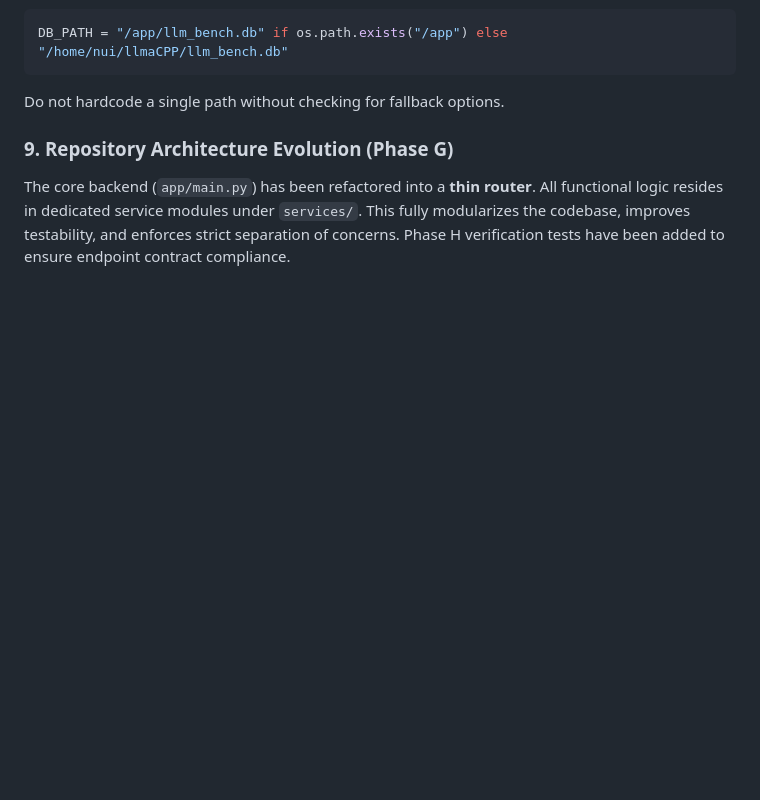
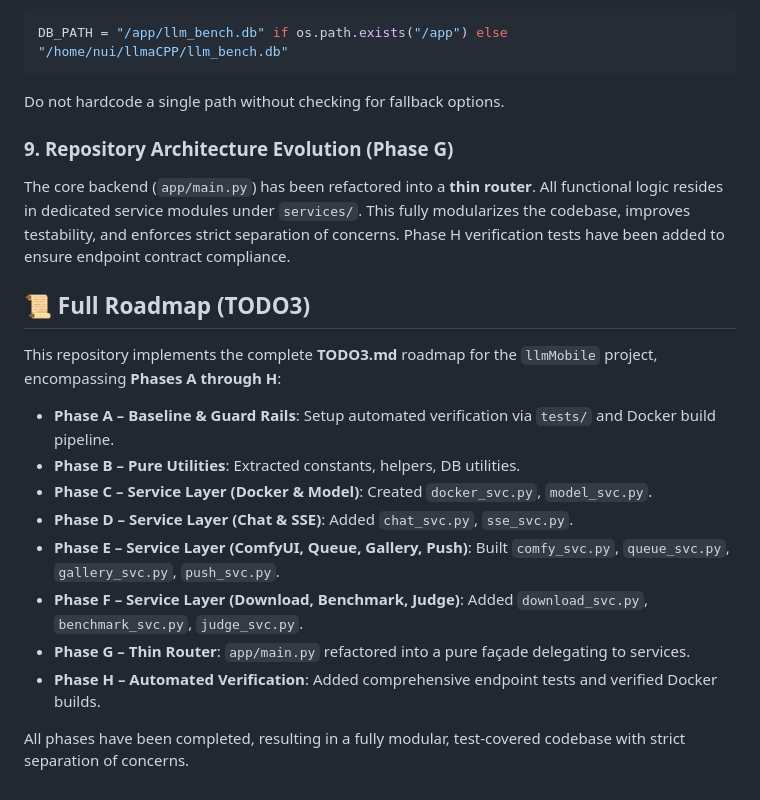
Before and after one commit to navynui/llmMobile, a Markdown page: AGENTS.md, the part around the change. Drawn GitHub-style; blank space fills up the shorter version.

Commit message:
docs: comprehensive roadmap summary for TODO3 phases A-H completed

```diff
--- a/AGENTS.md
+++ b/AGENTS.md
@@ -114,3 +114,19 @@ Do not hardcode a single path without checking for fallback options.
 
 ### 9. Repository Architecture Evolution (Phase G)
 The core backend (`app/main.py`) has been refactored into a **thin router**. All functional logic resides in dedicated service modules under `services/`. This fully modularizes the codebase, improves testability, and enforces strict separation of concerns. Phase H verification tests have been added to ensure endpoint contract compliance.
+
+
+## 📜 Full Roadmap (TODO3)
+
+This repository implements the complete **TODO3.md** roadmap for the `llmMobile` project, encompassing **Phases A through H**:
+
+- **Phase A – Baseline & Guard Rails**: Setup automated verification via `tests/` and Docker build pipeline.
+- **Phase B – Pure Utilities**: Extracted constants, helpers, DB utilities.
+- **Phase C – Service Layer (Docker & Model)**: Created `docker_svc.py`, `model_svc.py`.
+- **Phase D – Service Layer (Chat & SSE)**: Added `chat_svc.py`, `sse_svc.py`.
+- **Phase E – Service Layer (ComfyUI, Queue, Gallery, Push)**: Built `comfy_svc.py`, `queue_svc.py`, `gallery_svc.py`, `push_svc.py`.
+- **Phase F – Service Layer (Download, Benchmark, Judge)**: Added `download_svc.py`, `benchmark_svc.py`, `judge_svc.py`.
+- **Phase G – Thin Router**: `app/main.py` refactored into a pure façade delegating to services.
+- **Phase H – Automated Verification**: Added comprehensive endpoint tests and verified Docker builds.
+
+All phases have been completed, resulting in a fully modular, test‑covered codebase with strict separation of concerns.
```
